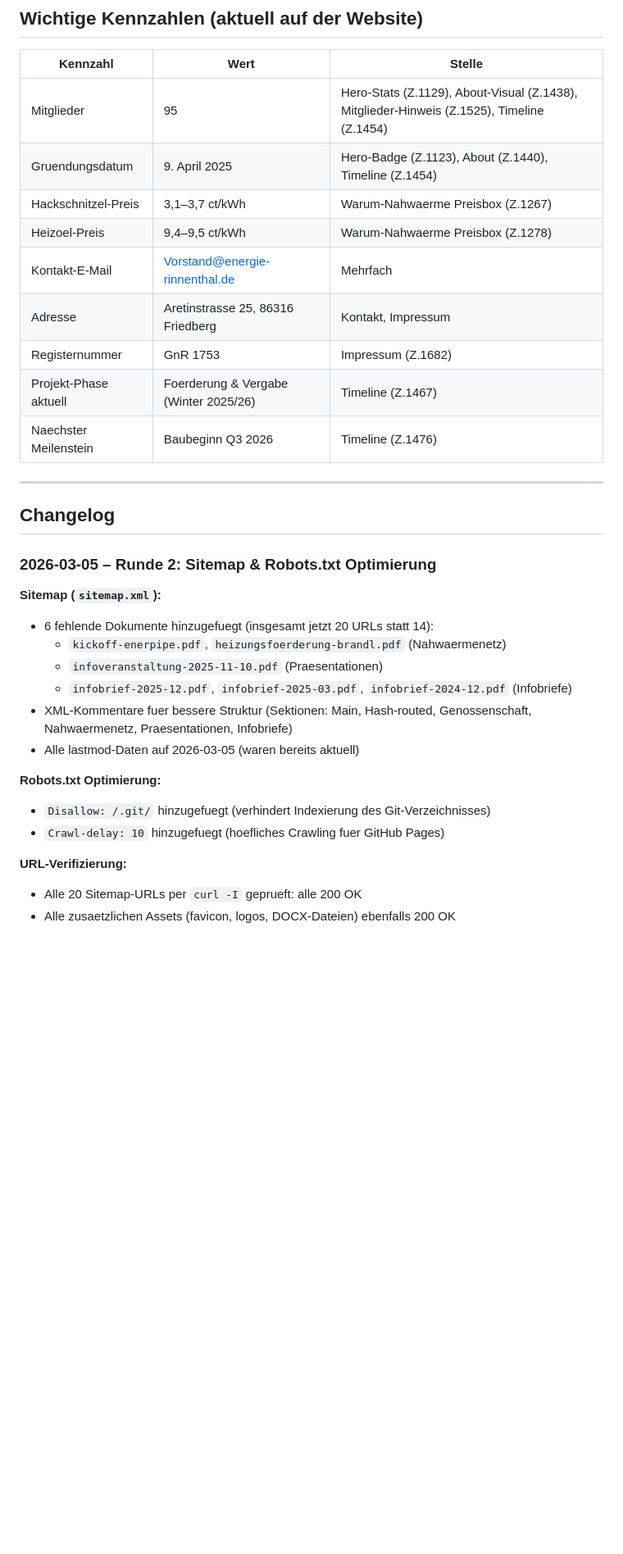
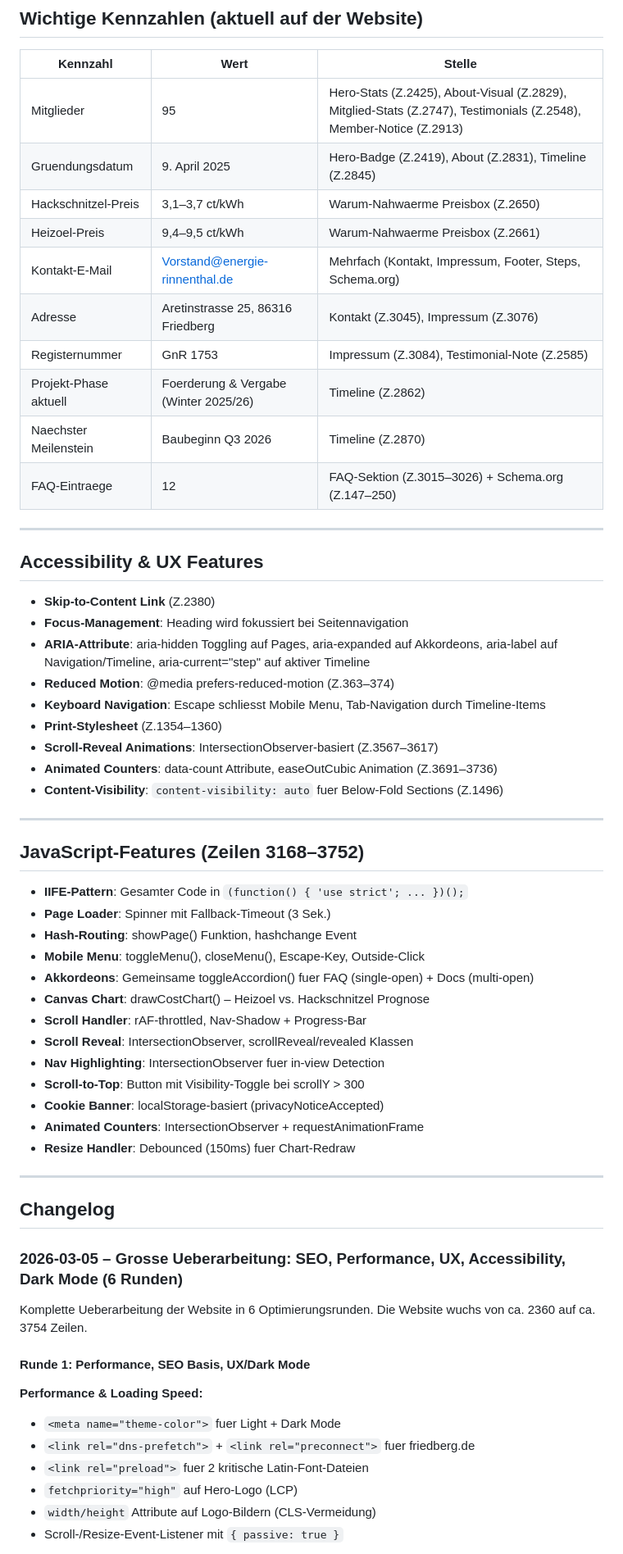
Before and after one commit to Vorstandrinnenthal/website-energie-rinnenthal, a Markdown page: WEBSITE-SUMMARY.md, the part around one of its changes. Shown at 82% size. Rendered like a GitHub page; blank space fills up the shorter version.

```diff
--- a/WEBSITE-SUMMARY.md
+++ b/WEBSITE-SUMMARY.md
@@ -148,35 +210,64 @@ docs/
 
 | Kennzahl | Wert | Stelle |
 |----------|------|--------|
-| Mitglieder | 95 | Hero-Stats (Z.1129), About-Visual (Z.1438), Mitglieder-Hinweis (Z.1525), Timeline (Z.1454) |
-| Gruendungsdatum | 9. April 2025 | Hero-Badge (Z.1123), About (Z.1440), Timeline (Z.1454) |
-| Hackschnitzel-Preis | 3,1–3,7 ct/kWh | Warum-Nahwaerme Preisbox (Z.1267) |
-| Heizoel-Preis | 9,4–9,5 ct/kWh | Warum-Nahwaerme Preisbox (Z.1278) |
-| Kontakt-E-Mail | Vorstand@energie-rinnenthal.de | Mehrfach |
-| Adresse | Aretinstrasse 25, 86316 Friedberg | Kontakt, Impressum |
-| Registernummer | GnR 1753 | Impressum (Z.1682) |
-| Projekt-Phase aktuell | Foerderung & Vergabe (Winter 2025/26) | Timeline (Z.1467) |
-| Naechster Meilenstein | Baubeginn Q3 2026 | Timeline (Z.1476) |
+| Mitglieder | 95 | Hero-Stats (Z.2425), About-Visual (Z.2829), Mitglied-Stats (Z.2747), Testimonials (Z.2548), Member-Notice (Z.2913) |
+| Gruendungsdatum | 9. April 2025 | Hero-Badge (Z.2419), About (Z.2831), Timeline (Z.2845) |
+| Hackschnitzel-Preis | 3,1–3,7 ct/kWh | Warum-Nahwaerme Preisbox (Z.2650) |
+| Heizoel-Preis | 9,4–9,5 ct/kWh | Warum-Nahwaerme Preisbox (Z.2661) |
+| Kontakt-E-Mail | Vorstand@energie-rinnenthal.de | Mehrfach (Kontakt, Impressum, Footer, Steps, Schema.org) |
+| Adresse | Aretinstrasse 25, 86316 Friedberg | Kontakt (Z.3045), Impressum (Z.3076) |
+| Registernummer | GnR 1753 | Impressum (Z.3084), Testimonial-Note (Z.2585) |
+| Projekt-Phase aktuell | Foerderung & Vergabe (Winter 2025/26) | Timeline (Z.2862) |
+| Naechster Meilenstein | Baubeginn Q3 2026 | Timeline (Z.2870) |
+| FAQ-Eintraege | 12 | FAQ-Sektion (Z.3015–3026) + Schema.org (Z.147–250) |
+
+---
+
+## Accessibility & UX Features
+
+- **Skip-to-Content Link** (Z.2380)
+- **Focus-Management**: Heading wird fokussiert bei Seitennavigation
+- **ARIA-Attribute**: aria-hidden Toggling auf Pages, aria-expanded auf Akkordeons, aria-label auf Navigation/Timeline, aria-current="step" auf aktiver Timeline
+- **Reduced Motion**: @media prefers-reduced-motion (Z.363–374)
+- **Keyboard Navigation**: Escape schliesst Mobile Menu, Tab-Navigation durch Timeline-Items
+- **Print-Stylesheet** (Z.1354–1360)
+- **Scroll-Reveal Animations**: IntersectionObserver-basiert (Z.3567–3617)
+- **Animated Counters**: data-count Attribute, easeOutCubic Animation (Z.3691–3736)
+- **Content-Visibility**: `content-visibility: auto` fuer Below-Fold Sections (Z.1496)
+
+---
+
+## JavaScript-Features (Zeilen 3168–3752)
+
+- **IIFE-Pattern**: Gesamter Code in `(function() { 'use strict'; ... })();`
+- **Page Loader**: Spinner mit Fallback-Timeout (3 Sek.)
+- **Hash-Routing**: showPage() Funktion, hashchange Event
+- **Mobile Menu**: toggleMenu(), closeMenu(), Escape-Key, Outside-Click
+- **Akkordeons**: Gemeinsame toggleAccordion() fuer FAQ (single-open) + Docs (multi-open)
+- **Canvas Chart**: drawCostChart() – Heizoel vs. Hackschnitzel Prognose
+- **Scroll Handler**: rAF-throttled, Nav-Shadow + Progress-Bar
+- **Scroll Reveal**: IntersectionObserver, scrollReveal/revealed Klassen
+- **Nav Highlighting**: IntersectionObserver fuer in-view Detection
+- **Scroll-to-Top**: Button mit Visibility-Toggle bei scrollY > 300
+- **Cookie Banner**: localStorage-basiert (privacyNoticeAccepted)
+- **Animated Counters**: IntersectionObserver + requestAnimationFrame
+- **Resize Handler**: Debounced (150ms) fuer Chart-Redraw
 
 ---
 
 ## Changelog
 
-### 2026-03-05 – Runde 2: Sitemap & Robots.txt Optimierung
+### 2026-03-05 – Grosse Ueberarbeitung: SEO, Performance, UX, Accessibility, Dark Mode (6 Runden)
 
-**Sitemap (`sitemap.xml`):**
-- 6 fehlende Dokumente hinzugefuegt (insgesamt jetzt 20 URLs statt 14):
-  - `kickoff-enerpipe.pdf`, `heizungsfoerderung-brandl.pdf` (Nahwaermenetz)
-  - `infoveranstaltung-2025-11-10.pdf` (Praesentationen)
-  - `infobrief-2025-12.pdf`, `infobrief-2025-03.pdf`, `infobrief-2024-12.pdf` (Infobriefe)
-- XML-Kommentare fuer bessere Struktur (Sektionen: Main, Hash-routed, Genossenschaft, Nahwaermenetz, Praesentationen, Infobriefe)
-- Alle lastmod-Daten auf 2026-03-05 (waren bereits aktuell)
+Komplette Ueberarbeitung der Website in 6 Optimierungsrunden. Die Website wuchs von ca. 2360 auf ca. 3754 Zeilen.
 
-**Robots.txt Optimierung:**
-- `Disallow: /.git/` hinzugefuegt (verhindert Indexierung des Git-Verzeichnisses)
-- `Crawl-delay: 10` hinzugefuegt (hoefliches Crawling fuer GitHub Pages)
+#### Runde 1: Performance, SEO Basis, UX/Dark Mode
 
-**URL-Verifizierung:**
-- Alle 20 Sitemap-URLs per `curl -I` geprueft: alle 200 OK
-- Alle zusaetzlichen Assets (favicon, logos, DOCX-Dateien) ebenfalls 200 OK
+**Performance & Loading Speed:**
+- `<meta name="theme-color">` fuer Light + Dark Mode
+- `<link rel="dns-prefetch">` + `<link rel="preconnect">` fuer friedberg.de
+- `<link rel="preload">` fuer 2 kritische Latin-Font-Dateien
+- `fetchpriority="high"` auf Hero-Logo (LCP)
+- `width/height` Attribute auf Logo-Bildern (CLS-Vermeidung)
+- Scroll-/Resize-Event-Listener mit `{ passive: true }`
 
```
Also changed, not shown: other parts of WEBSITE-SUMMARY.md (+247 -179 lines).
